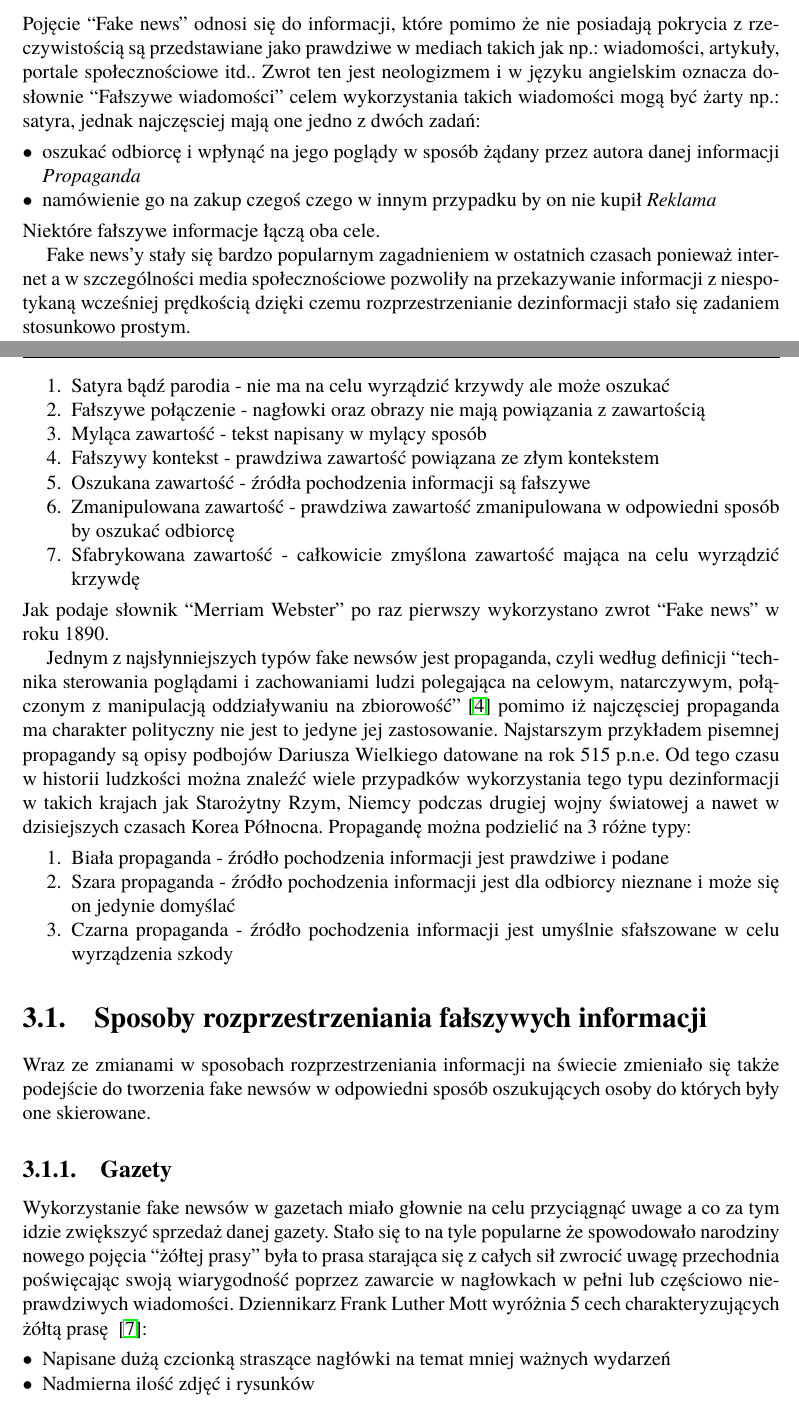
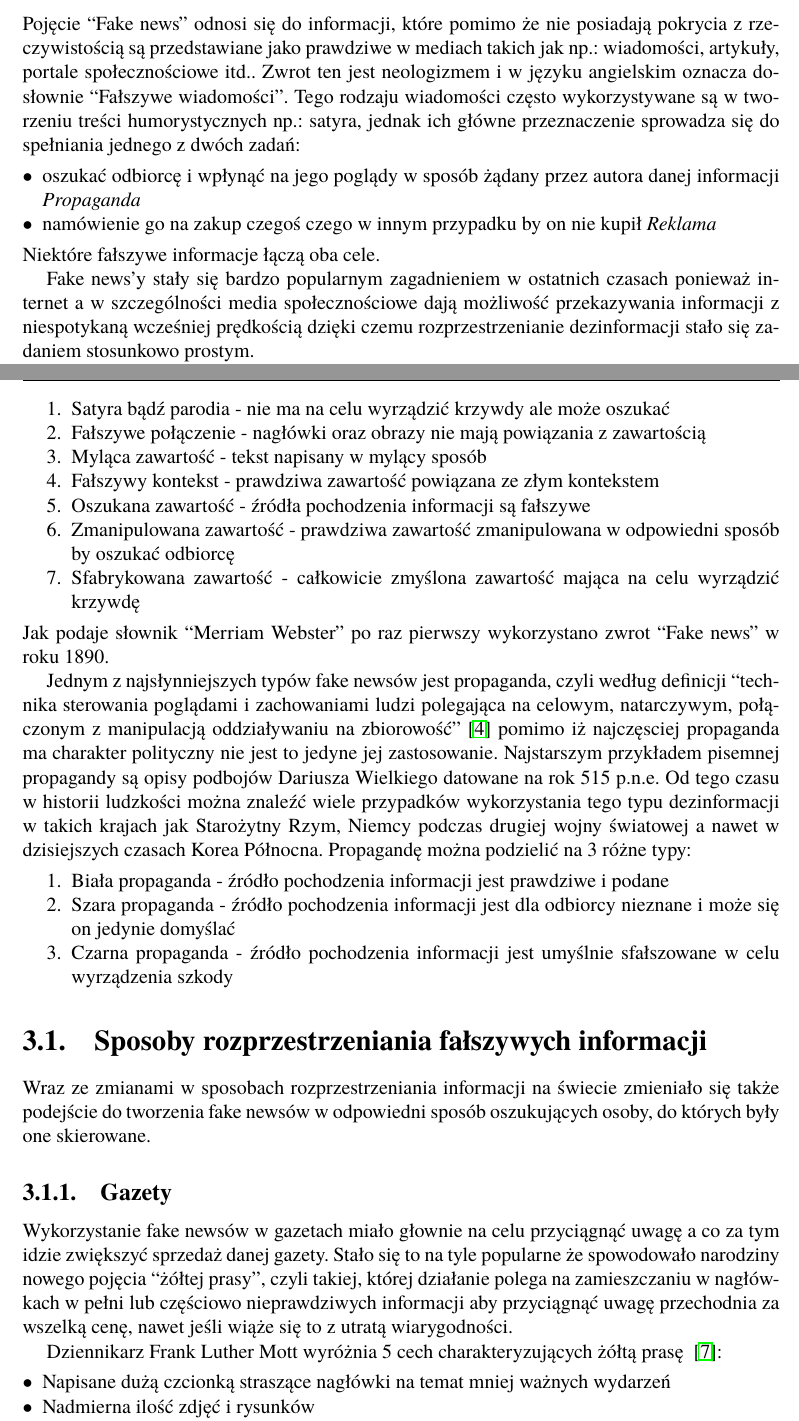
Before and after one commit to dave20100/Fake-News-Detection, a LaTeX book (Text/Dyplom.tex, which reads Text/rozdzial02.tex): two parts of pages 8 and 9 of 20, joined at a grey line, cut so that both start at the same text. Compiled offline with pdfLaTeX.

Commit message:
Text corrections

```diff
--- a/Text/rozdzial02.tex
+++ b/Text/rozdzial02.tex
@@ -3,9 +3,9 @@ Pojęcie ``Fake news'' odnosi się do
 informacji, które pomimo że nie posiadają pokrycia z rzeczywistością są
 przedstawiane jako prawdziwe w mediach takich jak np.: wiadomości, artykuły,
 portale społecznościowe itd..
-Zwrot ten jest neologizmem i w języku angielskim oznacza dosłownie ``Fałszywe wiadomości''
-celem wykorzystania takich wiadomości mogą być żarty np.: satyra, jednak najczęsciej
-mają one jedno z dwóch zadań:
+Zwrot ten jest neologizmem i w języku angielskim oznacza dosłownie ``Fałszywe wiadomości''.
+Tego rodzaju wiadomości często wykorzystywane są w tworzeniu treści humorystycznych
+np.: satyra, jednak ich główne przeznaczenie sprowadza się do spełniania jednego z dwóch zadań:
 \begin{itemize}
     \item oszukać odbiorcę i wpłynąć na jego poglądy w sposób żądany przez autora danej informacji \emph{Propaganda}
     \item namówienie go na zakup czegoś czego w innym przypadku by on nie kupił \emph{Reklama}
@@ -13,7 +13,7 @@ mają one jedno z dwóch zadań:
 Niektóre fałszywe informacje łączą oba cele.
 
 Fake news'y stały się bardzo popularnym zagadnieniem w ostatnich czasach ponieważ
-internet a w szczególności media społecznościowe pozwoliły na przekazywanie
+internet a w szczególności media społecznościowe dają możliwość przekazywania
 informacji z niespotykaną wcześniej prędkością dzięki czemu rozprzestrzenianie
 dezinformacji stało się zadaniem stosunkowo prostym.
 
@@ -34,7 +34,7 @@ Google, Facebook oraz Twitter projektu ``First Draft News''
 możemy wyróżnić siedem typów Fake Newsów~\cite{TypesOfFakeNews}:
 \begin{enumerate}
     \item Satyra bądź parodia - nie ma na celu wyrządzić krzywdy ale może oszukać
-    \item Fałszywe połączenie - nagłowki oraz obrazy nie mają powiązania z zawartością
+    \item Fałszywe połączenie - nagłówki oraz obrazy nie mają powiązania z zawartością
     \item Myląca zawartość - tekst napisany w mylący sposób
     \item Fałszywy kontekst - prawdziwa zawartość powiązana ze złym kontekstem
     \item Oszukana zawartość - źródła pochodzenia informacji są fałszywe
@@ -65,15 +65,17 @@ Propagandę można podzielić na 3 różne typy:
 % historia fake newsow
 \section{Sposoby rozprzestrzeniania fałszywych informacji}
 Wraz ze zmianami w sposobach rozprzestrzeniania informacji na świecie zmieniało się
-także podejście do tworzenia fake newsów w odpowiedni sposób oszukujących osoby do których
+także podejście do tworzenia fake newsów w odpowiedni sposób oszukujących osoby, do których
 były one skierowane.
 
 \subsection{Gazety}
-Wykorzystanie fake newsów w gazetach miało głownie na celu przyciągnąć uwage a co za
+Wykorzystanie fake newsów w gazetach miało głownie na celu przyciągnąć uwagę a co za
 tym idzie zwiększyć sprzedaż danej gazety. Stało się to na tyle popularne że spowodowało
-narodziny nowego pojęcia ``żółtej prasy'' była to prasa starająca się z całych sił zwrocić
-uwagę przechodnia poświęcając swoją wiarygodność poprzez zawarcie w nagłowkach w pełni lub
-częściowo nieprawdziwych wiadomości. Dziennikarz Frank Luther Mott wyróżnia 5 cech charakteryzujących
+narodziny nowego pojęcia ``żółtej prasy'', czyli takiej, której działanie polega na zamieszczaniu
+w nagłówkach w pełni lub częściowo nieprawdziwych informacji aby przyciągnąć uwagę przechodnia
+za wszelką cenę, nawet jeśli wiąże się to z utratą wiarygodności.
+
+Dziennikarz Frank Luther Mott wyróżnia 5 cech charakteryzujących
 żółtą prasę ~\cite{YellowPressFrank}:
 \begin{itemize}
     \item Napisane dużą czcionką straszące nagłówki na temat mniej ważnych wydarzeń
```
Also changed, not shown: Text/__latexindent_temp.tex (+1 -1 lines), Text/dokumentacja.bib (+6 -0 lines), Text/Dyplom.pdf, Text/rozdzial02.tex (18 more changed lines), 2 other files.
